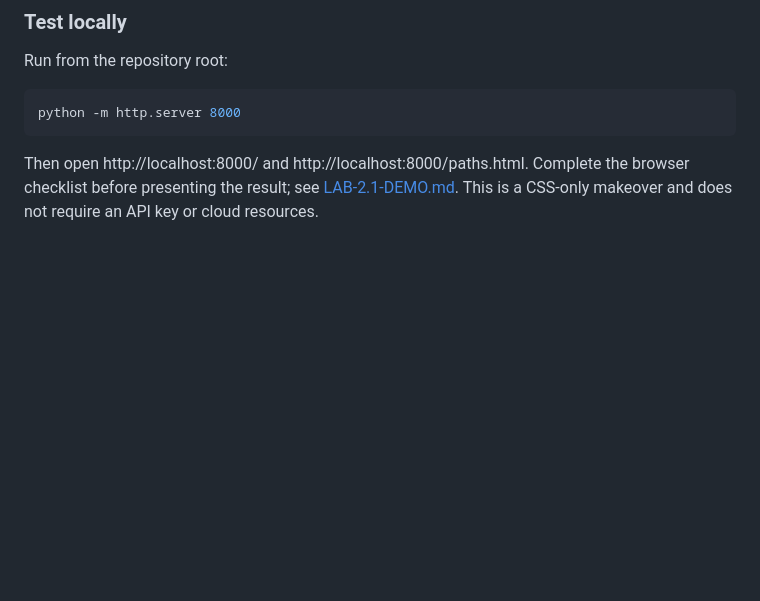
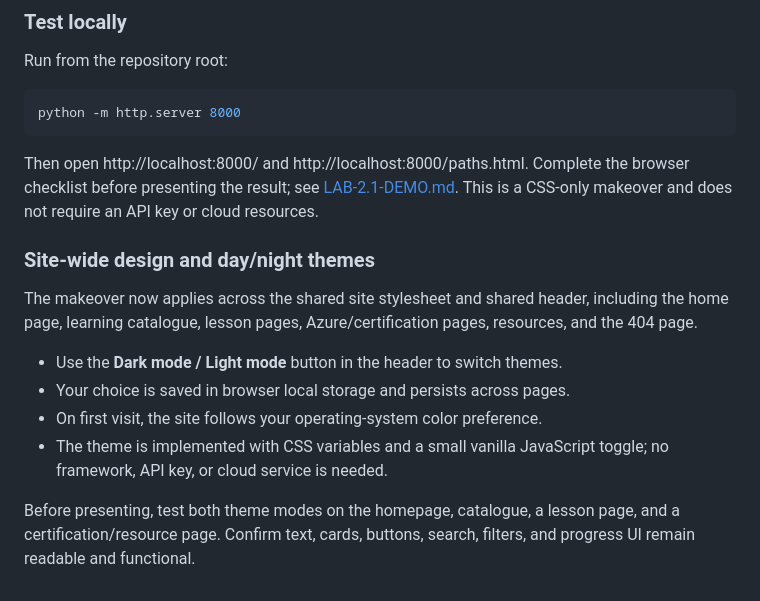
Before and after one commit to Chetan-code-lrca/gyaanify, a Markdown page: README.md, the part around the change. Rendered like a GitHub page; blank space fills up the shorter version.

Commit message:
Document site-wide makeover and day/night theme

````diff
--- a/README.md
+++ b/README.md
@@ -130,3 +130,14 @@ python -m http.server 8000
 ```
 
 Then open http://localhost:8000/ and http://localhost:8000/paths.html. Complete the browser checklist before presenting the result; see [LAB-2.1-DEMO.md](LAB-2.1-DEMO.md). This is a CSS-only makeover and does not require an API key or cloud resources.
+
+### Site-wide design and day/night themes
+
+The makeover now applies across the shared site stylesheet and shared header, including the home page, learning catalogue, lesson pages, Azure/certification pages, resources, and the 404 page.
+
+- Use the **Dark mode / Light mode** button in the header to switch themes.
+- Your choice is saved in browser local storage and persists across pages.
+- On first visit, the site follows your operating-system color preference.
+- The theme is implemented with CSS variables and a small vanilla JavaScript toggle; no framework, API key, or cloud service is needed.
+
+Before presenting, test both theme modes on the homepage, catalogue, a lesson page, and a certification/resource page. Confirm text, cards, buttons, search, filters, and progress UI remain readable and functional.
````
